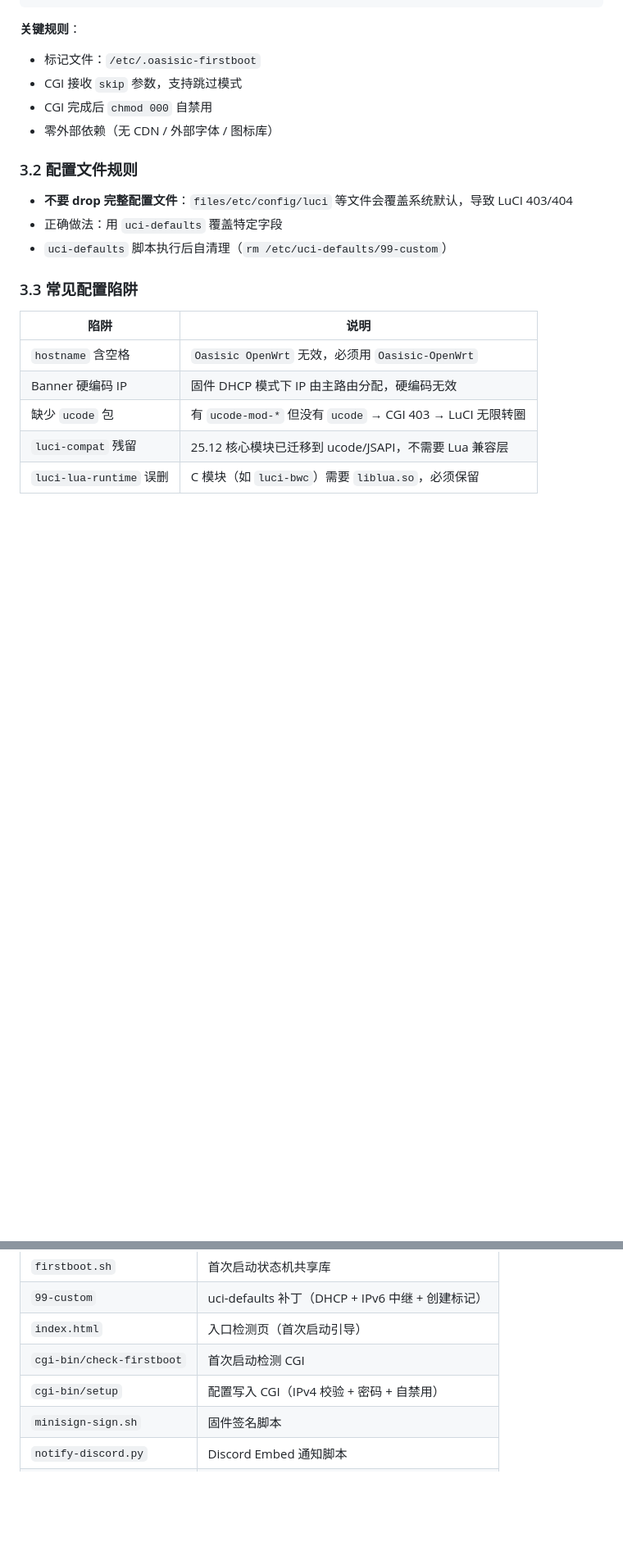
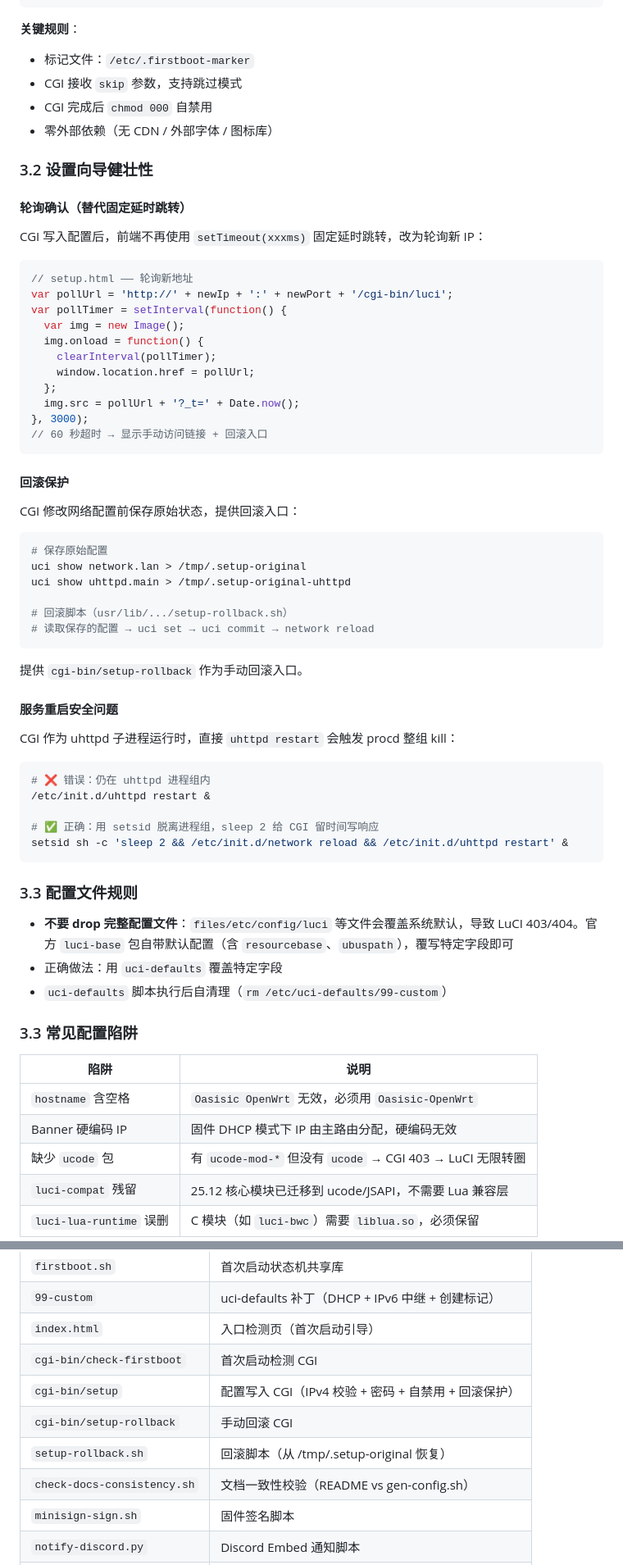
Before and after one commit to Hawaiine/openwrt-ci-skill, a Markdown page: SKILL.md, 2 parts joined by grey strips. Shown at 82% size. Drawn GitHub-style; blank space fills up the shorter version.

````diff
--- a/SKILL.md
+++ b/SKILL.md
@@ -144,14 +165,61 @@ files/
 ```
 
 **关键规则**：
-- 标记文件：`/etc/.oasisic-firstboot`
+- 标记文件：`/etc/.firstboot-marker`
 - CGI 接收 `skip` 参数，支持跳过模式
 - CGI 完成后 `chmod 000` 自禁用
 - 零外部依赖（无 CDN / 外部字体 / 图标库）
 
-### 3.2 配置文件规则
+### 3.2 设置向导健壮性
 
-- **不要 drop 完整配置文件**：`files/etc/config/luci` 等文件会覆盖系统默认，导致 LuCI 403/404
+#### 轮询确认（替代固定延时跳转）
+
+CGI 写入配置后，前端不再使用 `setTimeout(xxxms)` 固定延时跳转，改为轮询新 IP：
+
+```javascript
+// setup.html —— 轮询新地址
+var pollUrl = 'http://' + newIp + ':' + newPort + '/cgi-bin/luci';
+var pollTimer = setInterval(function() {
+  var img = new Image();
+  img.onload = function() {
+    clearInterval(pollTimer);
+    window.location.href = pollUrl;
+  };
+  img.src = pollUrl + '?_t=' + Date.now();
+}, 3000);
+// 60 秒超时 → 显示手动访问链接 + 回滚入口
+```
+
+#### 回滚保护
+
+CGI 修改网络配置前保存原始状态，提供回滚入口：
+
+```bash
+# 保存原始配置
+uci show network.lan > /tmp/.setup-original
+uci show uhttpd.main > /tmp/.setup-original-uhttpd
+
+# 回滚脚本（usr/lib/.../setup-rollback.sh）
+# 读取保存的配置 → uci set → uci commit → network reload
+```
+
+提供 `cgi-bin/setup-rollback` 作为手动回滚入口。
+
+#### 服务重启安全问题
+
+CGI 作为 uhttpd 子进程运行时，直接 `uhttpd restart` 会触发 procd 整组 kill：
+
+```bash
+# ❌ 错误：仍在 uhttpd 进程组内
+/etc/init.d/uhttpd restart &
+
+# ✅ 正确：用 setsid 脱离进程组，sleep 2 给 CGI 留时间写响应
+setsid sh -c 'sleep 2 && /etc/init.d/network reload && /etc/init.d/uhttpd restart' &
+```
+
+### 3.3 配置文件规则
+
+- **不要 drop 完整配置文件**：`files/etc/config/luci` 等文件会覆盖系统默认，导致 LuCI 403/404。官方 `luci-base` 包自带默认配置（含 `resourcebase`、`ubuspath`），覆写特定字段即可
 - 正确做法：用 `uci-defaults` 覆盖特定字段
 - `uci-defaults` 脚本执行后自清理（`rm /etc/uci-defaults/99-custom`）
 
@@ -385,7 +470,10 @@ qemu-smoke-test:
 | `99-custom` | uci-defaults 补丁（DHCP + IPv6 中继 + 创建标记） |
 | `index.html` | 入口检测页（首次启动引导） |
 | `cgi-bin/check-firstboot` | 首次启动检测 CGI |
-| `cgi-bin/setup` | 配置写入 CGI（IPv4 校验 + 密码 + 自禁用） |
+| `cgi-bin/setup` | 配置写入 CGI（IPv4 校验 + 密码 + 自禁用 + 回滚保护） |
+| `cgi-bin/setup-rollback` | 手动回滚 CGI |
+| `setup-rollback.sh` | 回滚脚本（从 /tmp/.setup-original 恢复） |
+| `check-docs-consistency.sh` | 文档一致性校验（README vs gen-config.sh） |
 | `minisign-sign.sh` | 固件签名脚本 |
 | `notify-discord.py` | Discord Embed 通知脚本 |
 | `main-build.yml` | 完整 CI 流水线（4 站式） |
````
Also changed, not shown: other parts of SKILL.md (+43 -5 lines).
